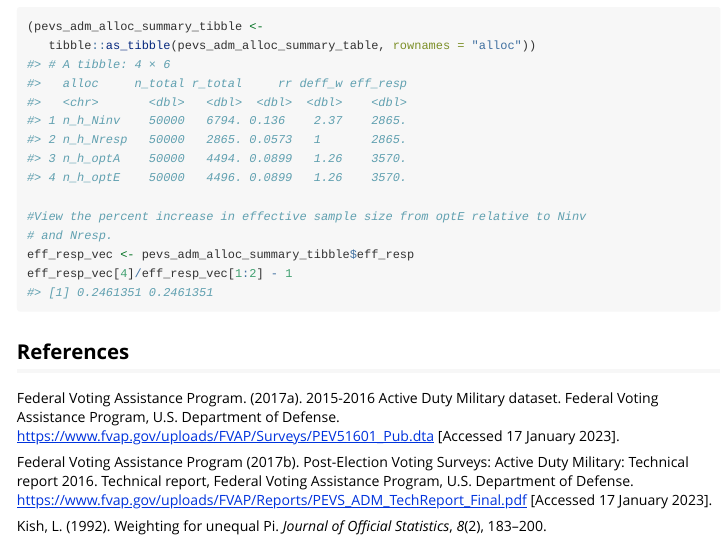
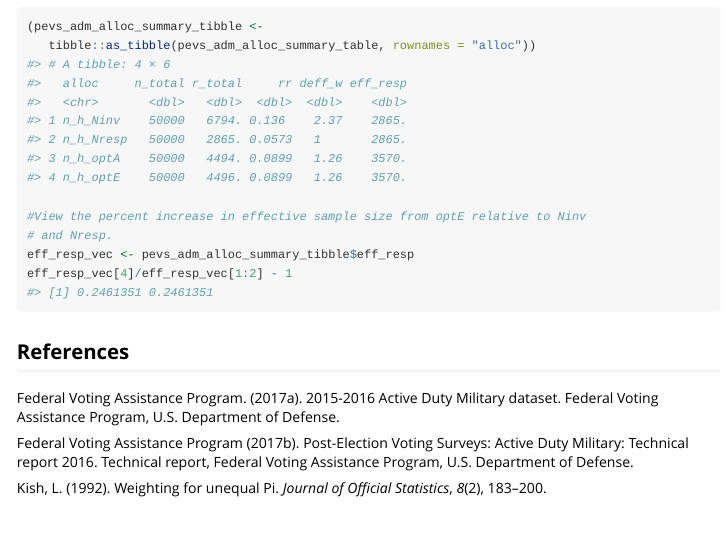
Before and after one commit to jmendelson256/samplingNR, an R Markdown document (vignettes/samplingNR.Rmd): the page in a window 1100 px wide, from 3400 px down. Rendered offline with R 4.5, knitr and Pandoc, with nearby package versions; common packages that the code uses without loading them are loaded.

Commit message:
remove URLs to avoid potential CRAN issues should links subsequently change

```diff
--- a/vignettes/samplingNR.Rmd
+++ b/vignettes/samplingNR.Rmd
@@ -151,8 +151,8 @@ eff_resp_vec[4]/eff_resp_vec[1:2] - 1
 
 ## References
 
-Federal Voting Assistance Program. (2017a). 2015-2016 Active Duty Military dataset. Federal Voting Assistance Program, U.S. Department of Defense. <https://www.fvap.gov/uploads/FVAP/Surveys/PEV51601_Pub.dta> [Accessed 17 January 2023].
+Federal Voting Assistance Program. (2017a). 2015-2016 Active Duty Military dataset. Federal Voting Assistance Program, U.S. Department of Defense.
 
-Federal Voting Assistance Program (2017b). Post-Election Voting Surveys: Active Duty Military: Technical report 2016. Technical report, Federal Voting Assistance Program, U.S. Department of Defense. <https://www.fvap.gov/uploads/FVAP/Reports/PEVS_ADM_TechReport_Final.pdf> [Accessed 17 January 2023].
+Federal Voting Assistance Program (2017b). Post-Election Voting Surveys: Active Duty Military: Technical report 2016. Technical report, Federal Voting Assistance Program, U.S. Department of Defense.
 
 Kish, L. (1992). Weighting for unequal Pi. *Journal of Official Statistics*, *8*(2), 183--200.
```
Also changed, not shown: R/samplingNR-datasets.r (+0 -3 lines), vignettes/samplingNR.Rmd (2 more changed lines), 2 other files.
